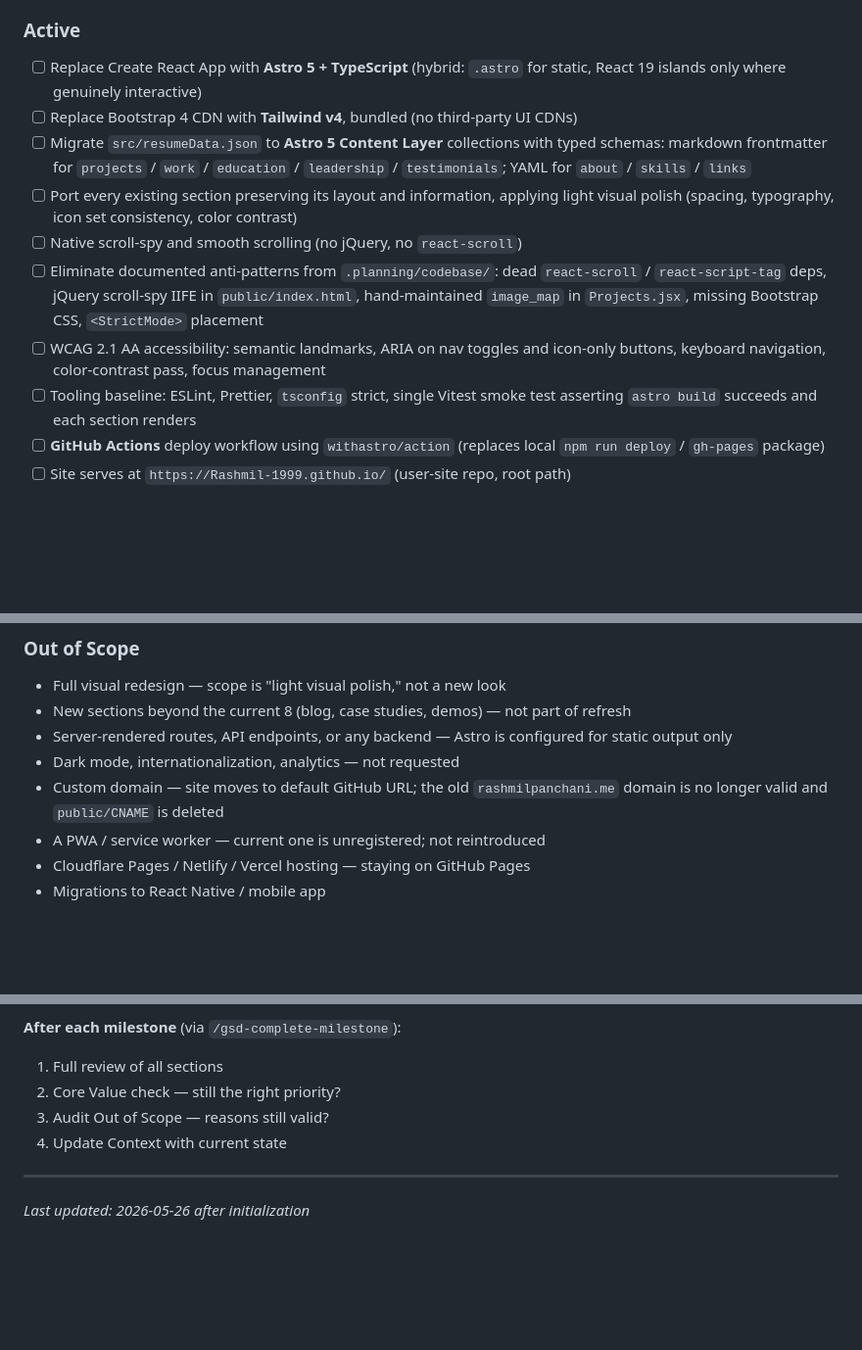
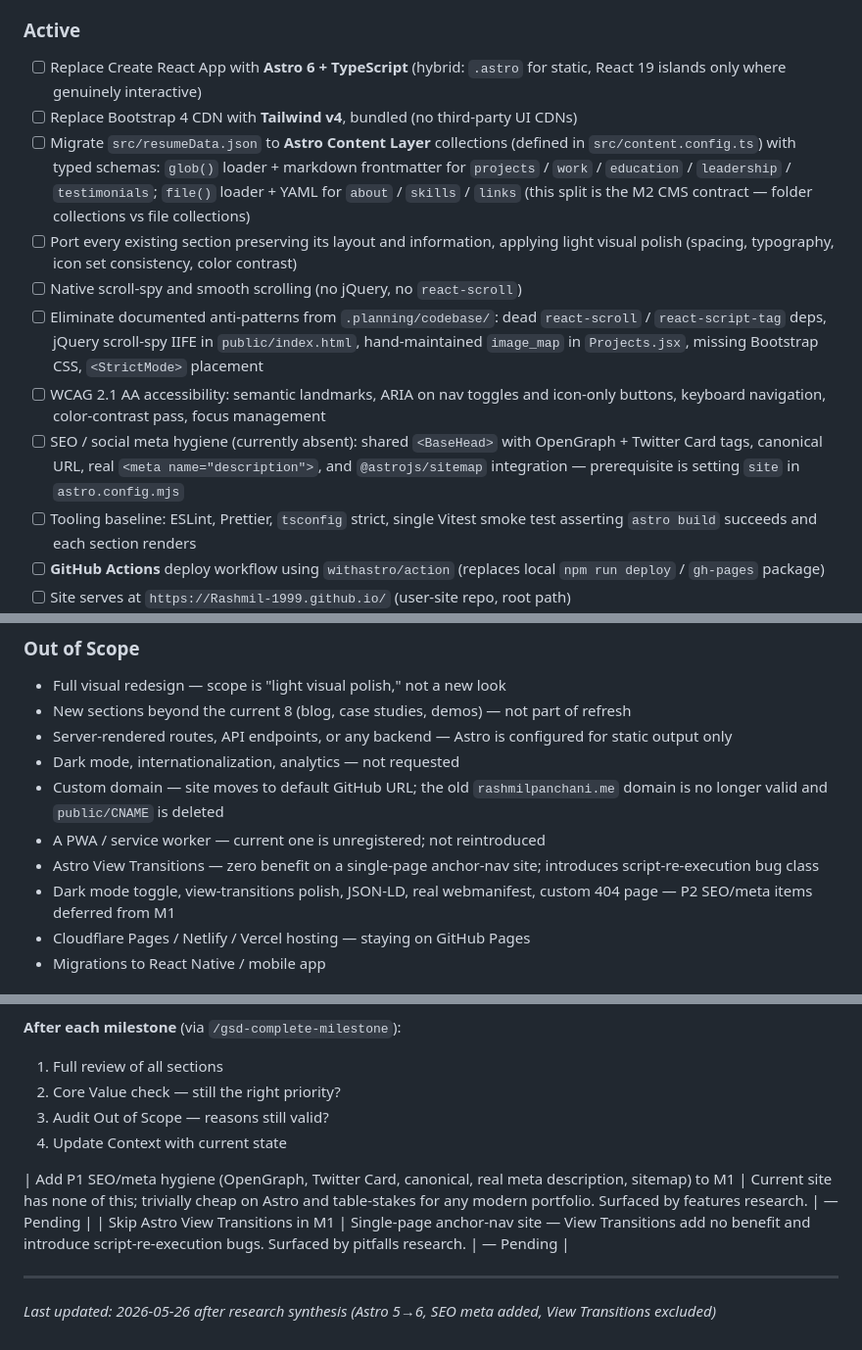
Before and after one commit to Rashmil-1999/Rashmil-1999.github.io, a Markdown page: .planning/PROJECT.md, 3 parts joined by grey strips. Shown at 98% size. Drawn GitHub-style; blank space fills up the shorter version.

Commit message:
docs: update project context after research (Astro 6, SEO meta, view transitions excluded)

```diff
--- a/.planning/PROJECT.md
+++ b/.planning/PROJECT.md
@@ -25,13 +25,14 @@ The site looks and reads the same to a visitor, but underneath the stack is mode
 
 <!-- M1: Refresh & Modernize. Hypotheses until shipped. -->
 
-- [ ] Replace Create React App with **Astro 5 + TypeScript** (hybrid: `.astro` for static, React 19 islands only where genuinely interactive)
+- [ ] Replace Create React App with **Astro 6 + TypeScript** (hybrid: `.astro` for static, React 19 islands only where genuinely interactive)
 - [ ] Replace Bootstrap 4 CDN with **Tailwind v4**, bundled (no third-party UI CDNs)
-- [ ] Migrate `src/resumeData.json` to **Astro 5 Content Layer** collections with typed schemas: markdown frontmatter for `projects` / `work` / `education` / `leadership` / `testimonials`; YAML for `about` / `skills` / `links`
+- [ ] Migrate `src/resumeData.json` to **Astro Content Layer** collections (defined in `src/content.config.ts`) with typed schemas: `glob()` loader + markdown frontmatter for `projects` / `work` / `education` / `leadership` / `testimonials`; `file()` loader + YAML for `about` / `skills` / `links` (this split is the M2 CMS contract — folder collections vs file collections)
 - [ ] Port every existing section preserving its layout and information, applying light visual polish (spacing, typography, icon set consistency, color contrast)
 - [ ] Native scroll-spy and smooth scrolling (no jQuery, no `react-scroll`)
 - [ ] Eliminate documented anti-patterns from `.planning/codebase/`: dead `react-scroll` / `react-script-tag` deps, jQuery scroll-spy IIFE in `public/index.html`, hand-maintained `image_map` in `Projects.jsx`, missing Bootstrap CSS, `<StrictMode>` placement
 - [ ] WCAG 2.1 AA accessibility: semantic landmarks, ARIA on nav toggles and icon-only buttons, keyboard navigation, color-contrast pass, focus management
+- [ ] SEO / social meta hygiene (currently absent): shared `<BaseHead>` with OpenGraph + Twitter Card tags, canonical URL, real `<meta name="description">`, and `@astrojs/sitemap` integration — prerequisite is setting `site` in `astro.config.mjs`
 - [ ] Tooling baseline: ESLint, Prettier, `tsconfig` strict, single Vitest smoke test asserting `astro build` succeeds and each section renders
 - [ ] **GitHub Actions** deploy workflow using `withastro/action` (replaces local `npm run deploy` / `gh-pages` package)
 - [ ] Site serves at `https://Rashmil-1999.github.io/` (user-site repo, root path)
@@ -46,6 +47,8 @@ The site looks and reads the same to a visitor, but underneath the stack is mode
 - Dark mode, internationalization, analytics — not requested
 - Custom domain — site moves to default GitHub URL; the old `rashmilpanchani.me` domain is no longer valid and `public/CNAME` is deleted
 - A PWA / service worker — current one is unregistered; not reintroduced
+- Astro View Transitions — zero benefit on a single-page anchor-nav site; introduces script-re-execution bug class
+- Dark mode toggle, view-transitions polish, JSON-LD, real webmanifest, custom 404 page — P2 SEO/meta items deferred from M1
 - Cloudflare Pages / Netlify / Vercel hosting — staying on GitHub Pages
 - Migrations to React Native / mobile app
 
@@ -100,5 +103,8 @@ This document evolves at phase transitions and milestone boundaries.
 3. Audit Out of Scope — reasons still valid?
 4. Update Context with current state
 
+| Add P1 SEO/meta hygiene (OpenGraph, Twitter Card, canonical, real meta description, sitemap) to M1 | Current site has none of this; trivially cheap on Astro and table-stakes for any modern portfolio. Surfaced by features research. | — Pending |
+| Skip Astro View Transitions in M1 | Single-page anchor-nav site — View Transitions add no benefit and introduce script-re-execution bugs. Surfaced by pitfalls research. | — Pending |
+
 ---
-*Last updated: 2026-05-26 after initialization*
+*Last updated: 2026-05-26 after research synthesis (Astro 5→6, SEO meta added, View Transitions excluded)*
```
Also changed, not shown: other parts of .planning/PROJECT.md (+2 -2 lines).
